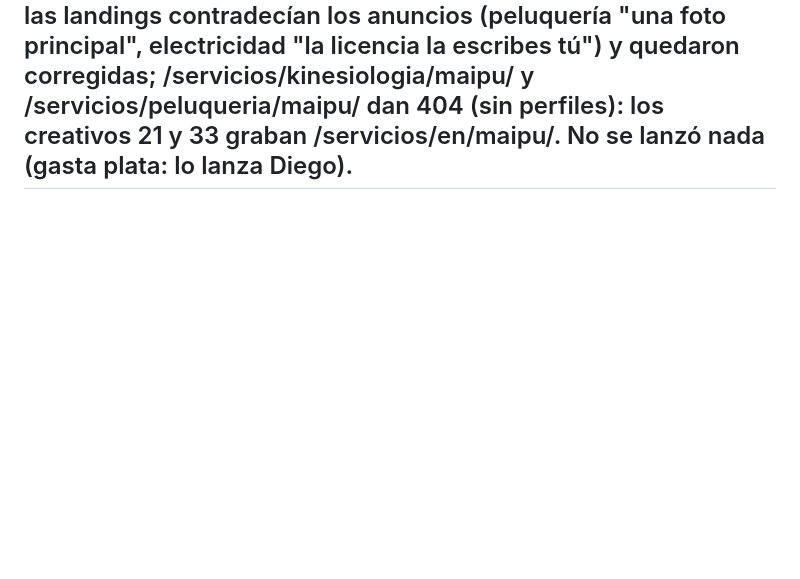
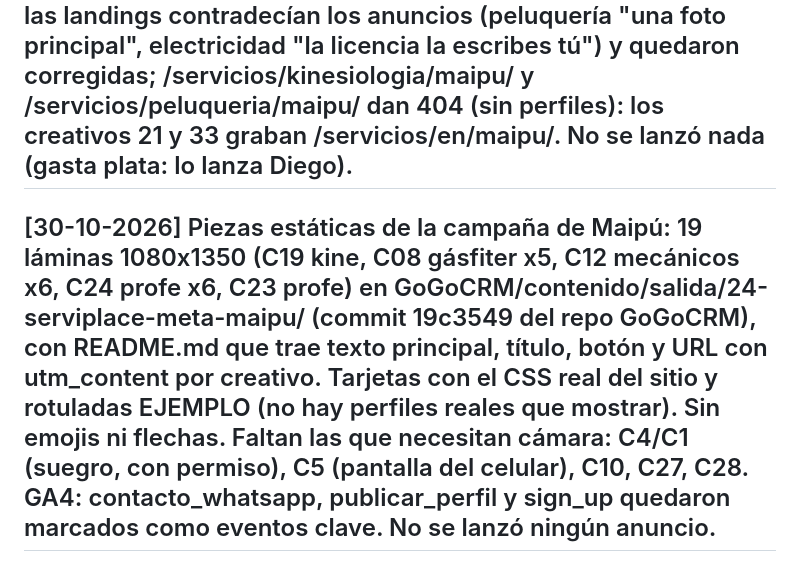
Before and after one commit to GoGo-DevS/serviplace, a Markdown page: docs/bitacora.md, the part around the change. Drawn GitHub-style; blank space fills up the shorter version.

Commit message:
docs(bitacora): piezas de la campaña de Maipú y eventos clave de GA4
Co-Authored-By: Claude Opus 5.5 <noreply@anthropic.com>

```diff
--- a/docs/bitacora.md
+++ b/docs/bitacora.md
@@ -539,3 +539,14 @@ landings contradecían los anuncios (peluquería "una foto principal", electrici
 y /servicios/peluqueria/maipu/ dan 404 (sin perfiles): los creativos 21 y 33
 graban /servicios/en/maipu/. No se lanzó nada (gasta plata: lo lanza Diego).
 ---
+
+[30-10-2026] Piezas estáticas de la campaña de Maipú: 19 láminas 1080x1350
+(C19 kine, C08 gásfiter x5, C12 mecánicos x6, C24 profe x6, C23 profe) en
+GoGoCRM/contenido/salida/24-serviplace-meta-maipu/ (commit 19c3549 del repo
+GoGoCRM), con README.md que trae texto principal, título, botón y URL con
+utm_content por creativo. Tarjetas con el CSS real del sitio y rotuladas
+EJEMPLO (no hay perfiles reales que mostrar). Sin emojis ni flechas. Faltan
+las que necesitan cámara: C4/C1 (suegro, con permiso), C5 (pantalla del
+celular), C10, C27, C28. GA4: contacto_whatsapp, publicar_perfil y sign_up
+quedaron marcados como eventos clave. No se lanzó ningún anuncio.
+---
```
